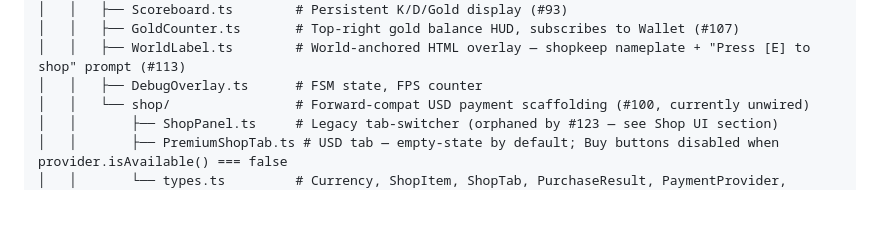
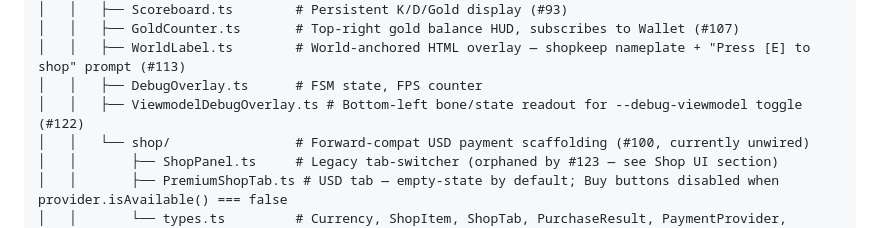
Before and after one commit to prasinus-automation/bladeboyz, a Markdown page: AGENTS.md, the part around one of its changes. Rendered like a GitHub page; blank space fills up the shorter version.

```diff
--- a/AGENTS.md
+++ b/AGENTS.md
@@ -100,6 +100,7 @@ bladeboyz/
 │   │   ├── GoldCounter.ts       # Top-right gold balance HUD, subscribes to Wallet (#107)
 │   │   ├── WorldLabel.ts        # World-anchored HTML overlay — shopkeep nameplate + "Press [E] to shop" prompt (#113)
 │   │   ├── DebugOverlay.ts      # FSM state, FPS counter
+│   │   ├── ViewmodelDebugOverlay.ts # Bottom-left bone/state readout for --debug-viewmodel toggle (#122)
 │   │   └── shop/                # Forward-compat USD payment scaffolding (#100, currently unwired)
 │   │       ├── ShopPanel.ts     # Legacy tab-switcher (orphaned by #123 — see Shop UI section)
 │   │       ├── PremiumShopTab.ts # USD tab — empty-state by default; Buy buttons disabled when provider.isAvailable() === false
```
Also changed, not shown: other parts of AGENTS.md (+3 -0 lines).
